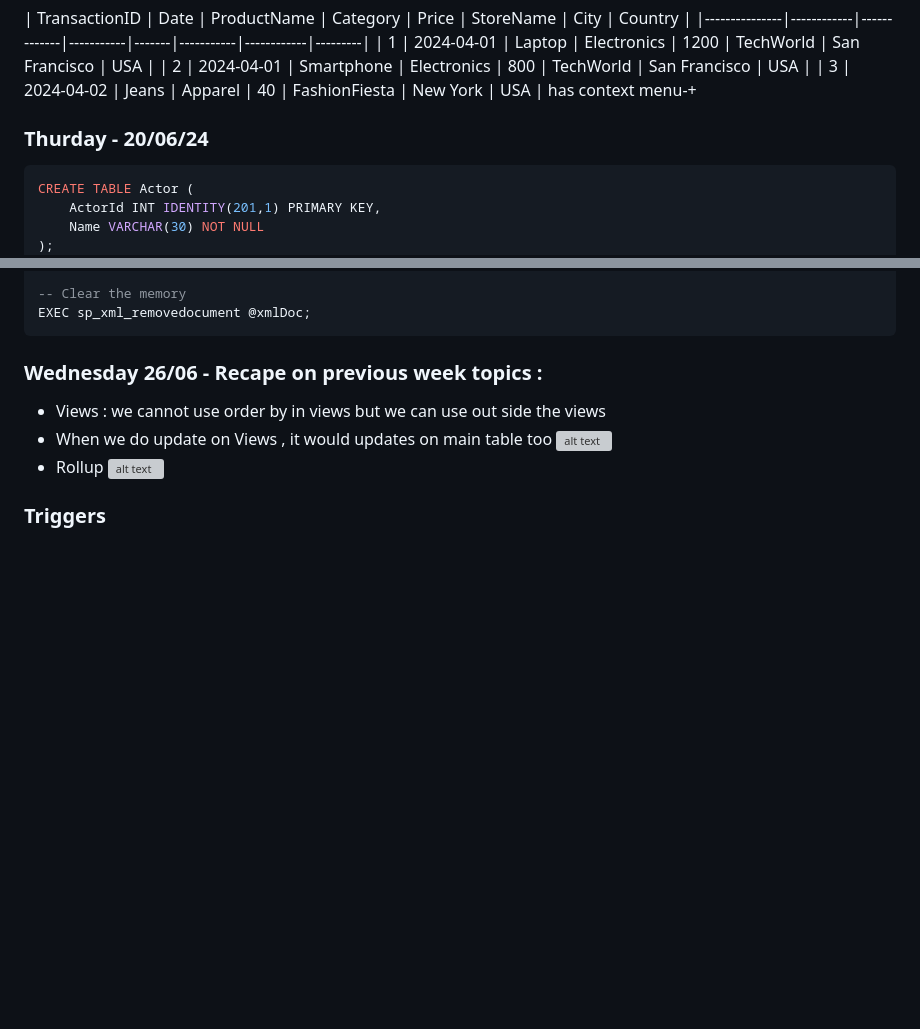
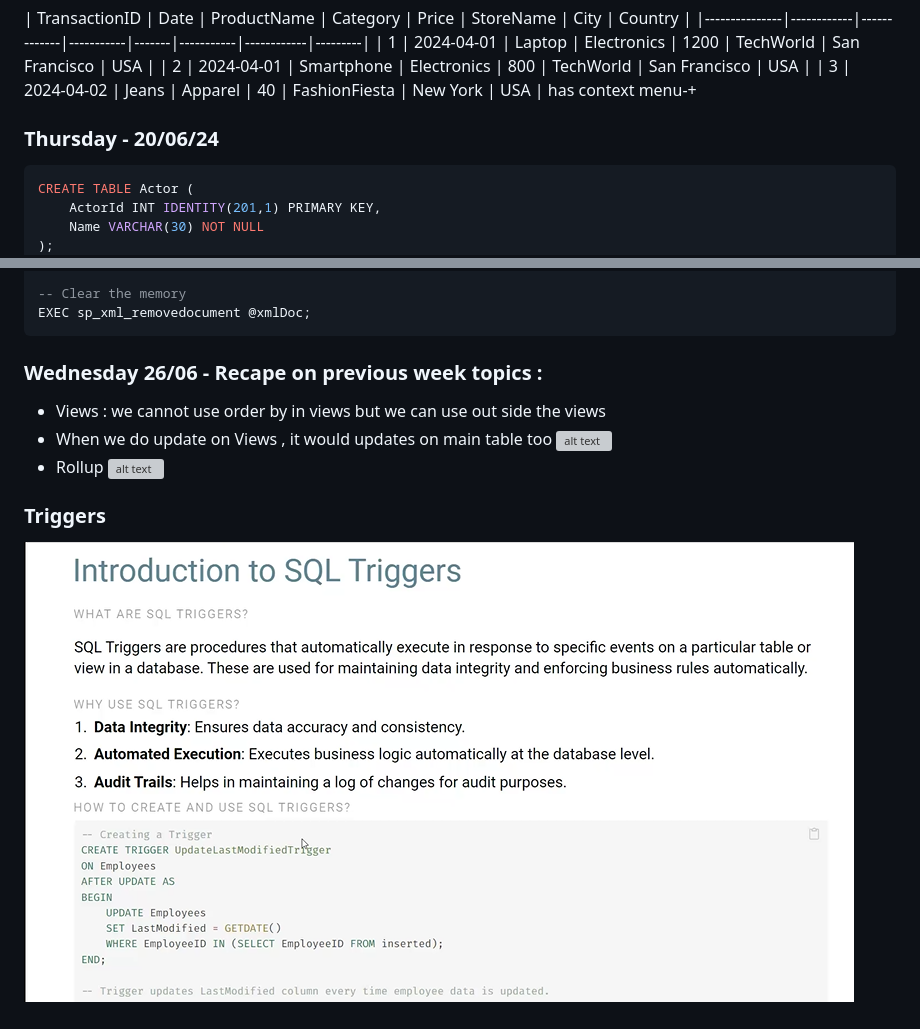
Before and after one commit to Hemasri-P/Project-HTML, a Markdown page: notes.md, 2 parts joined by grey strips. GitHub-like rendering; pictures changed too: image-94.png (added); blank space fills up the shorter version; grey boxes are pictures that could not be loaded.

````diff
--- a/notes.md
+++ b/notes.md
@@ -914,7 +914,7 @@ select Concat('hemasri','54')
 | TransactionID | Date | ProductName | Category | Price | StoreName | City | Country | |---------------|------------|-------------|-----------|-------|-----------|------------|---------| | 1 | 2024-04-01 | Laptop | Electronics | 1200 | TechWorld | San Francisco | USA | | 2 | 2024-04-01 | Smartphone | Electronics | 800 | TechWorld | San Francisco | USA | | 3 | 2024-04-02 | Jeans | Apparel | 40 | FashionFiesta | New York | USA |
 has context menu-+
 
-### Thurday - 20/06/24
+### Thursday - 20/06/24
 
 ```sql
 CREATE TABLE Actor (
@@ -1530,3 +1530,5 @@ EXEC sp_xml_removedocument @xmlDoc;
   ![alt text](image-93.png)
 
 ### Triggers
+
+![alt text](image-94.png)
````
